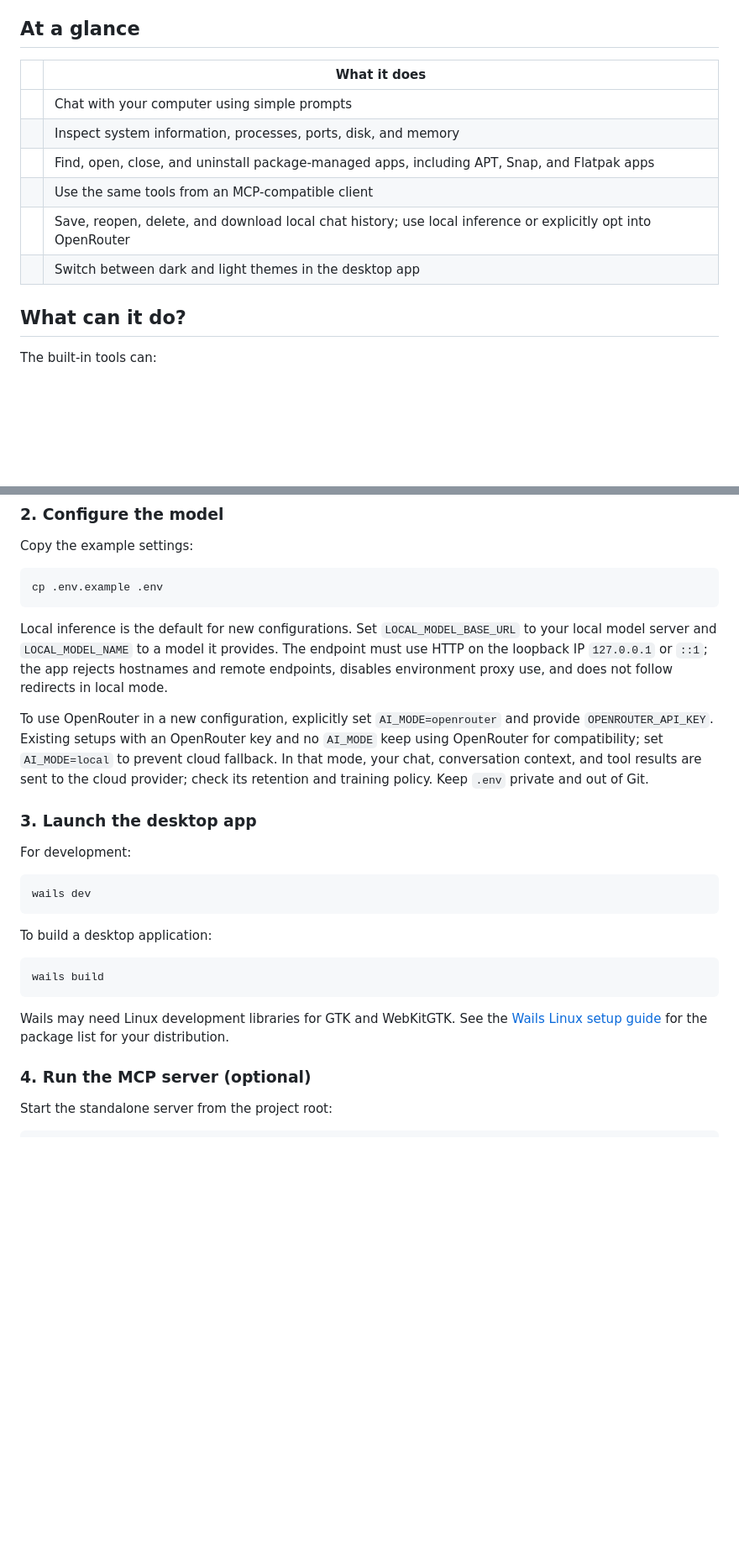
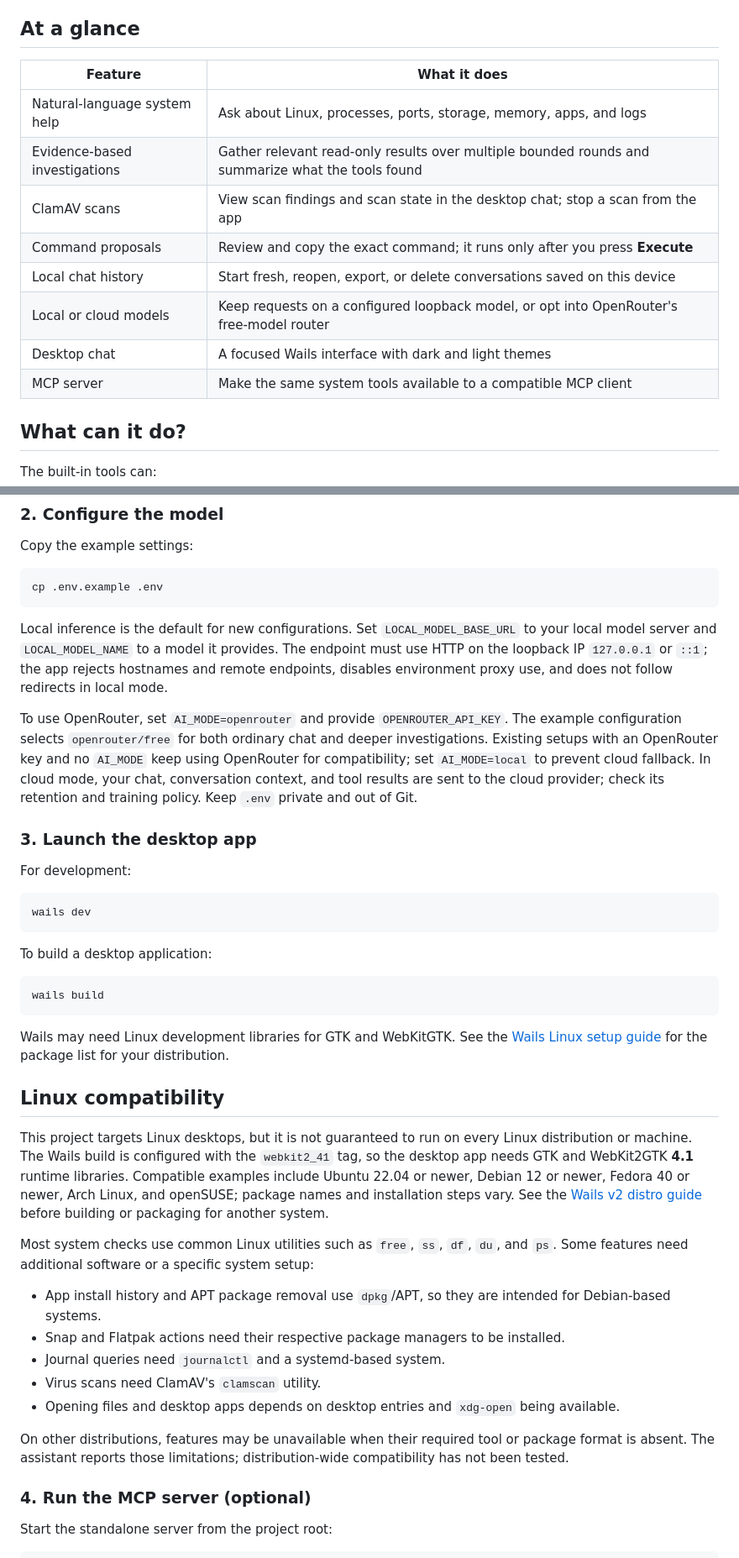
Before and after one commit to nkosikhumalo/Linux-MCP, a Markdown page: README.md, 2 parts joined by grey strips. Shown at 84% size. Drawn GitHub-style; blank space fills up the shorter version.

````diff
--- a/README.md
+++ b/README.md
@@ -25,14 +25,16 @@ The app is written in **Go**. Its desktop window is built with **Wails**, and it
 
 ## At a glance
 
-| | What it does |
+| Feature | What it does |
 | --- | --- |
-| | Chat with your computer using simple prompts |
-| | Inspect system information, processes, ports, disk, and memory |
-| | Find, open, close, and uninstall package-managed apps, including APT, Snap, and Flatpak apps |
-| | Use the same tools from an MCP-compatible client |
-| | Save, reopen, delete, and download local chat history; use local inference or explicitly opt into OpenRouter |
-| | Switch between dark and light themes in the desktop app |
+| Natural-language system help | Ask about Linux, processes, ports, storage, memory, apps, and logs |
+| Evidence-based investigations | Gather relevant read-only results over multiple bounded rounds and summarize what the tools found |
+| ClamAV scans | View scan findings and scan state in the desktop chat; stop a scan from the app |
+| Command proposals | Review and copy the exact command; it runs only after you press **Execute** |
+| Local chat history | Start fresh, reopen, export, or delete conversations saved on this device |
+| Local or cloud models | Keep requests on a configured loopback model, or opt into OpenRouter's free-model router |
+| Desktop chat | A focused Wails interface with dark and light themes |
+| MCP server | Make the same system tools available to a compatible MCP client |
 
 ## What can it do?
 
@@ -97,7 +102,7 @@ cp .env.example .env
 
 Local inference is the default for new configurations. Set `LOCAL_MODEL_BASE_URL` to your local model server and `LOCAL_MODEL_NAME` to a model it provides. The endpoint must use HTTP on the loopback IP `127.0.0.1` or `::1`; the app rejects hostnames and remote endpoints, disables environment proxy use, and does not follow redirects in local mode.
 
-To use OpenRouter in a new configuration, explicitly set `AI_MODE=openrouter` and provide `OPENROUTER_API_KEY`. Existing setups with an OpenRouter key and no `AI_MODE` keep using OpenRouter for compatibility; set `AI_MODE=local` to prevent cloud fallback. In that mode, your chat, conversation context, and tool results are sent to the cloud provider; check its retention and training policy. Keep `.env` private and out of Git.
+To use OpenRouter, set `AI_MODE=openrouter` and provide `OPENROUTER_API_KEY`. The example configuration selects `openrouter/free` for both ordinary chat and deeper investigations. Existing setups with an OpenRouter key and no `AI_MODE` keep using OpenRouter for compatibility; set `AI_MODE=local` to prevent cloud fallback. In cloud mode, your chat, conversation context, and tool results are sent to the cloud provider; check its retention and training policy. Keep `.env` private and out of Git.
 
 ### 3. Launch the desktop app
 
@@ -114,6 +119,20 @@ wails build
 ```
 
 Wails may need Linux development libraries for GTK and WebKitGTK. See the [Wails Linux setup guide](https://wails.io/docs/gettingstarted/installation/) for the package list for your distribution.
+
+## Linux compatibility
+
+This project targets Linux desktops, but it is not guaranteed to run on every Linux distribution or machine. The Wails build is configured with the `webkit2_41` tag, so the desktop app needs GTK and WebKit2GTK **4.1** runtime libraries. Compatible examples include Ubuntu 22.04 or newer, Debian 12 or newer, Fedora 40 or newer, Arch Linux, and openSUSE; package names and installation steps vary. See the [Wails v2 distro guide](https://v2.wails.io/docs/v2.15.0/guides/linux-distro-support/) before building or packaging for another system.
+
+Most system checks use common Linux utilities such as `free`, `ss`, `df`, `du`, and `ps`. Some features need additional software or a specific system setup:
+
+- App install history and APT package removal use `dpkg`/APT, so they are intended for Debian-based systems.
+- Snap and Flatpak actions need their respective package managers to be installed.
+- Journal queries need `journalctl` and a systemd-based system.
+- Virus scans need ClamAV's `clamscan` utility.
+- Opening files and desktop apps depends on desktop entries and `xdg-open` being available.
+
+On other distributions, features may be unavailable when their required tool or package format is absent. The assistant reports those limitations; distribution-wide compatibility has not been tested.
 
 ### 4. Run the MCP server (optional)
 
````
Also changed, not shown: other parts of README.md (+16 -10 lines).
